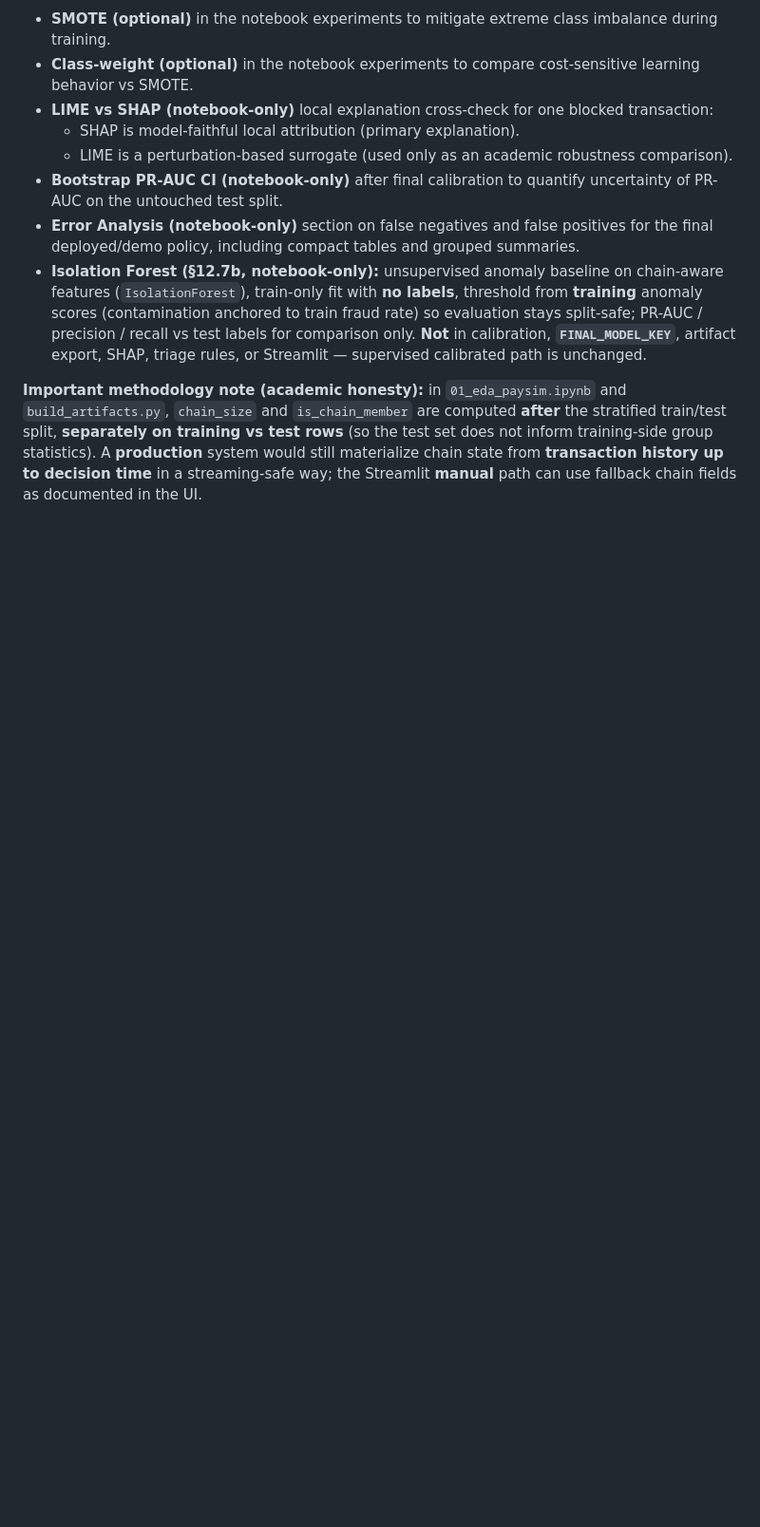
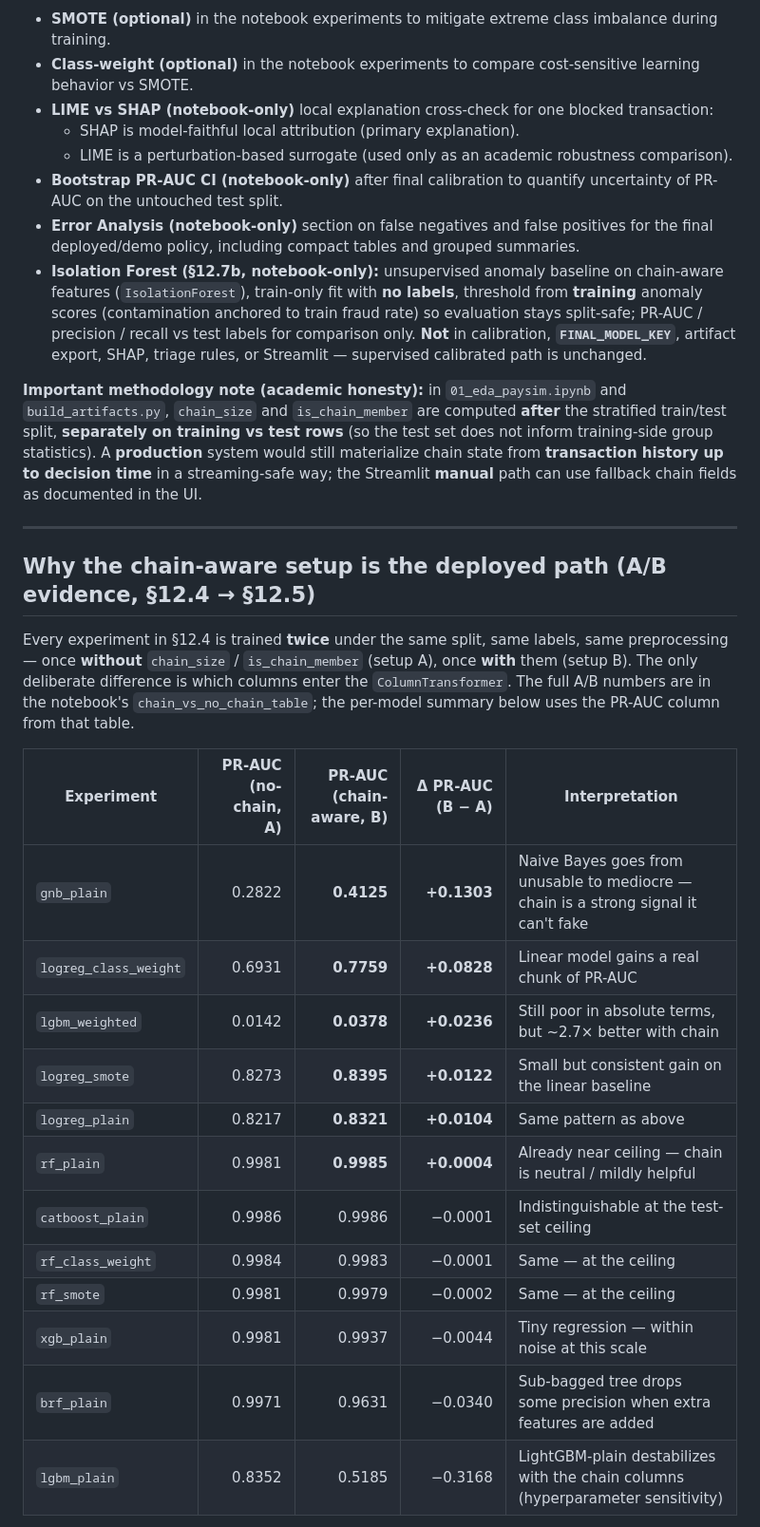
Before and after one commit to Snehasingh-21/PaySim-Fraud-Triage, a Markdown page: README.md, the part around one of its changes. Shown at 95% size. Rendered like a GitHub page; blank space fills up the shorter version.

Commit message:
docs(readme): add A/B evidence section explaining why chain-aware is the deployed path
- New section between Methodology and the model leaderboards
- 12-row table with PR-AUC (no-chain) vs PR-AUC (chain-aware) and the delta for every experiment, taken from notebook chain_vs_no_chain_table
- Shows chain features deliver large gains on weak / linear / NB models (gnb +0.13, logreg_cw +0.08) and are neutral at the tree-model ceiling — no degradation for the deployed CatBoost
- Five concrete reasons we ship chain-aware: domain alignment, robust gains for non-tree models, no downside for the deployed scorer, the chain-escalation triage rule depends on is_chain_member at inference, and SHAP surfaces chain features as top drivers

```diff
--- a/README.md
+++ b/README.md
@@ -67,3 +67,25 @@ PaySim simulates digital payment flows with extreme **class imbalance** (fraud i
 - **Isolation Forest (§12.7b, notebook-only):** unsupervised anomaly baseline on chain-aware features (`IsolationForest`), train-only fit with **no labels**, threshold from **training** anomaly scores (contamination anchored to train fraud rate) so evaluation stays split-safe; PR-AUC / precision / recall vs test labels for comparison only. **Not** in calibration, **`FINAL_MODEL_KEY`**, artifact export, SHAP, triage rules, or Streamlit — supervised calibrated path is unchanged.
 
 **Important methodology note (academic honesty):** in `01_eda_paysim.ipynb` and `build_artifacts.py`, `chain_size` and `is_chain_member` are computed **after** the stratified train/test split, **separately on training vs test rows** (so the test set does not inform training-side group statistics). A **production** system would still materialize chain state from **transaction history up to decision time** in a streaming-safe way; the Streamlit **manual** path can use fallback chain fields as documented in the UI.
+
+---
+
+## Why the chain-aware setup is the deployed path (A/B evidence, §12.4 → §12.5)
+
+Every experiment in §12.4 is trained **twice** under the same split, same labels, same preprocessing — once **without** `chain_size` / `is_chain_member` (setup A), once **with** them (setup B). The only deliberate difference is which columns enter the `ColumnTransformer`. The full A/B numbers are in the notebook's `chain_vs_no_chain_table`; the per-model summary below uses the PR-AUC column from that table.
+
+| Experiment | PR-AUC (no-chain, A) | PR-AUC (chain-aware, B) | Δ PR-AUC (B − A) | Interpretation |
+|---|---:|---:|---:|---|
+| `gnb_plain` | 0.2822 | **0.4125** | **+0.1303** | Naive Bayes goes from unusable to mediocre — chain is a strong signal it can't fake |
+| `logreg_class_weight` | 0.6931 | **0.7759** | **+0.0828** | Linear model gains a real chunk of PR-AUC |
+| `lgbm_weighted` | 0.0142 | **0.0378** | **+0.0236** | Still poor in absolute terms, but ~2.7× better with chain |
+| `logreg_smote` | 0.8273 | **0.8395** | **+0.0122** | Small but consistent gain on the linear baseline |
+| `logreg_plain` | 0.8217 | **0.8321** | **+0.0104** | Same pattern as above |
+| `rf_plain` | 0.9981 | **0.9985** | **+0.0004** | Already near ceiling — chain is neutral / mildly helpful |
+| `catboost_plain` | 0.9986 | 0.9986 | −0.0001 | Indistinguishable at the test-set ceiling |
+| `rf_class_weight` | 0.9984 | 0.9983 | −0.0001 | Same — at the ceiling |
+| `rf_smote` | 0.9981 | 0.9979 | −0.0002 | Same — at the ceiling |
+| `xgb_plain` | 0.9981 | 0.9937 | −0.0044 | Tiny regression — within noise at this scale |
+| `brf_plain` | 0.9971 | 0.9631 | −0.0340 | Sub-bagged tree drops some precision when extra features are added |
+| `lgbm_plain` | 0.8352 | 0.5185 | −0.3168 | LightGBM-plain destabilizes with the chain columns (hyperparameter sensitivity) |
+
```
Also changed, not shown: other parts of README.md (+13 -0 lines).
